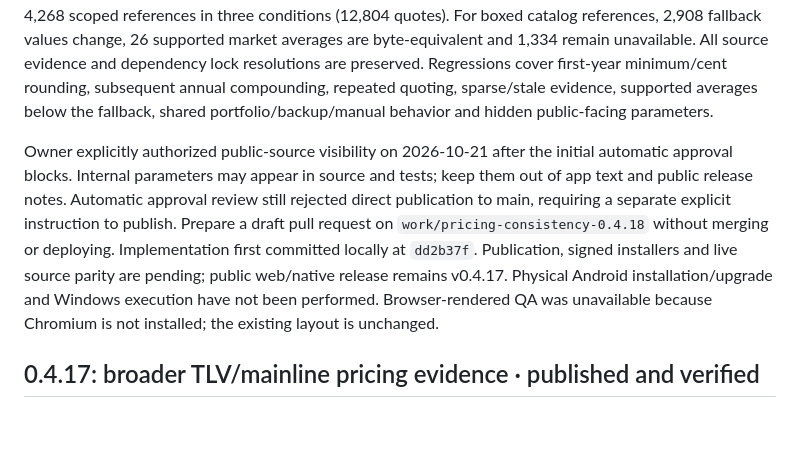
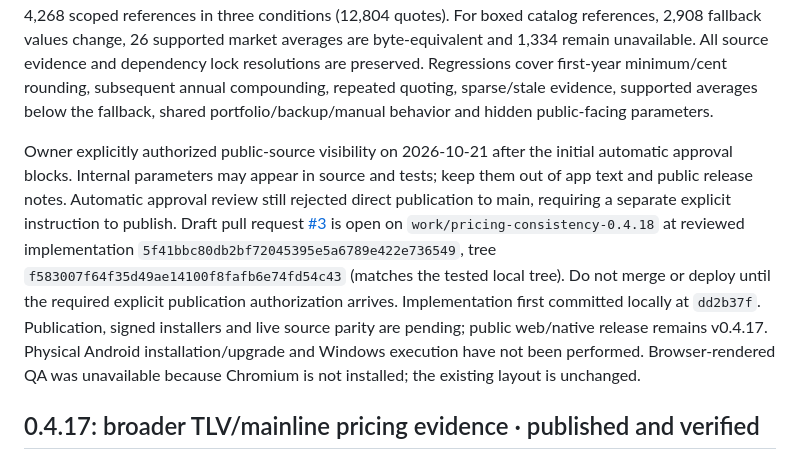
Before and after one commit to BabyCRTTV/tomitrack, a Markdown page: DEVELOPMENT-HANDOFF.md, the part around the change. GitHub-like rendering; blank space fills up the shorter version.

Commit message:
Record draft PR and tested source parity

```diff
--- a/DEVELOPMENT-HANDOFF.md
+++ b/DEVELOPMENT-HANDOFF.md
@@ -6,7 +6,7 @@ Refine the owner-directed fallback base before the existing 10% annual compoundi
 
 Resumed from remote main `fa304bfa27bd6d969d7120fea8a9a27d2127cdc9`, following the successful scheduled price refresh and Pages deployment. Latest verified pre-change native release is v0.4.17. All 83 Node tests and Node/Python syntax checks pass. Deterministic catalog rebuild has no projection drift; SQLite integrity and foreign keys pass. Full baseline comparison at the bundled snapshot date covers all 4,268 scoped references in three conditions (12,804 quotes). For boxed catalog references, 2,908 fallback values change, 26 supported market averages are byte-equivalent and 1,334 remain unavailable. All source evidence and dependency lock resolutions are preserved. Regressions cover first-year minimum/cent rounding, subsequent annual compounding, repeated quoting, sparse/stale evidence, supported averages below the fallback, shared portfolio/backup/manual behavior and hidden public-facing parameters.
 
-Owner explicitly authorized public-source visibility on 2026-10-21 after the initial automatic approval blocks. Internal parameters may appear in source and tests; keep them out of app text and public release notes. Automatic approval review still rejected direct publication to main, requiring a separate explicit instruction to publish. Prepare a draft pull request on `work/pricing-consistency-0.4.18` without merging or deploying. Implementation first committed locally at `dd2b37f`. Publication, signed installers and live source parity are pending; public web/native release remains v0.4.17. Physical Android installation/upgrade and Windows execution have not been performed. Browser-rendered QA was unavailable because Chromium is not installed; the existing layout is unchanged.
+Owner explicitly authorized public-source visibility on 2026-10-21 after the initial automatic approval blocks. Internal parameters may appear in source and tests; keep them out of app text and public release notes. Automatic approval review still rejected direct publication to main, requiring a separate explicit instruction to publish. Draft pull request [#3](https://github.com/BabyCRTTV/tomitrack/pull/3) is open on `work/pricing-consistency-0.4.18` at reviewed implementation `5f41bbc80db2bf72045395e5a6789e422e736549`, tree `f583007f64f35d49ae14100f8fafb6e74fd54c43` (matches the tested local tree). Do not merge or deploy until the required explicit publication authorization arrives. Implementation first committed locally at `dd2b37f`. Publication, signed installers and live source parity are pending; public web/native release remains v0.4.17. Physical Android installation/upgrade and Windows execution have not been performed. Browser-rendered QA was unavailable because Chromium is not installed; the existing layout is unchanged.
 
 ## 0.4.17: broader TLV/mainline pricing evidence · published and verified
 
```
